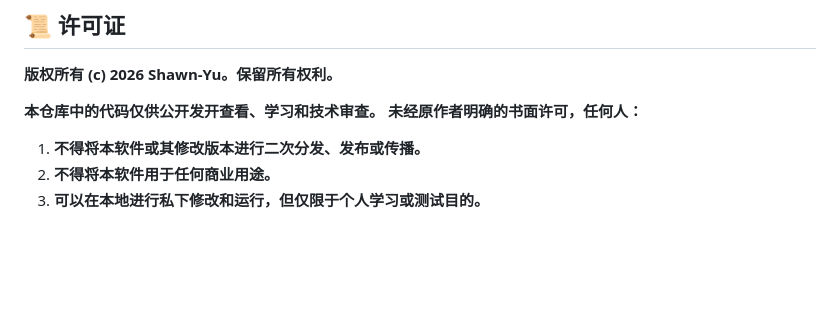
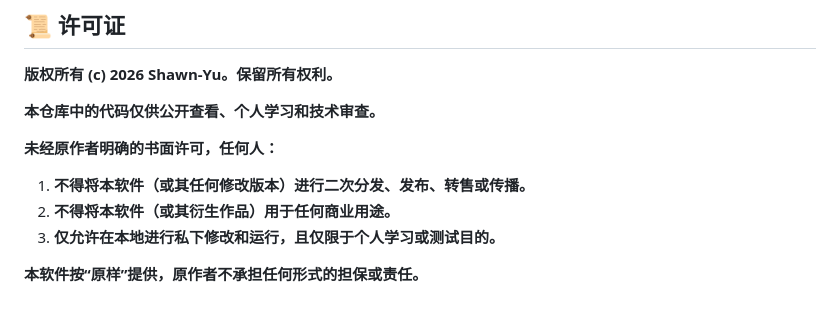
Before and after one commit to Shawn-Yu-Dev/SpaceJumper, a Markdown page: README.md, the part around the change. Drawn GitHub-style; blank space fills up the shorter version.

Commit message:
更新 README.md

```diff
--- a/README.md
+++ b/README.md
@@ -126,8 +126,11 @@ MARIO1 <unlocked> <level> <score> <coins> <lives> <checksum>
 
 **版权所有 (c) 2026 Shawn-Yu。保留所有权利。**
 
-**本仓库中的代码仅供公开发开查看、学习和技术审查。**
+**本仓库中的代码仅供公开查看、个人学习和技术审查。**
+
 **未经原作者明确的书面许可，任何人：**
-1. **不得将本软件或其修改版本进行二次分发、发布或传播。**
-2. **不得将本软件用于任何商业用途。**
-3. **可以在本地进行私下修改和运行，但仅限于个人学习或测试目的。**
+1. **不得将本软件（或其任何修改版本）进行二次分发、发布、转售或传播。**
+2. **不得将本软件（或其衍生作品）用于任何商业用途。**
+3. **仅允许在本地进行私下修改和运行，且仅限于个人学习或测试目的。**
+
+**本软件按“原样”提供，原作者不承担任何形式的担保或责任。**
```
